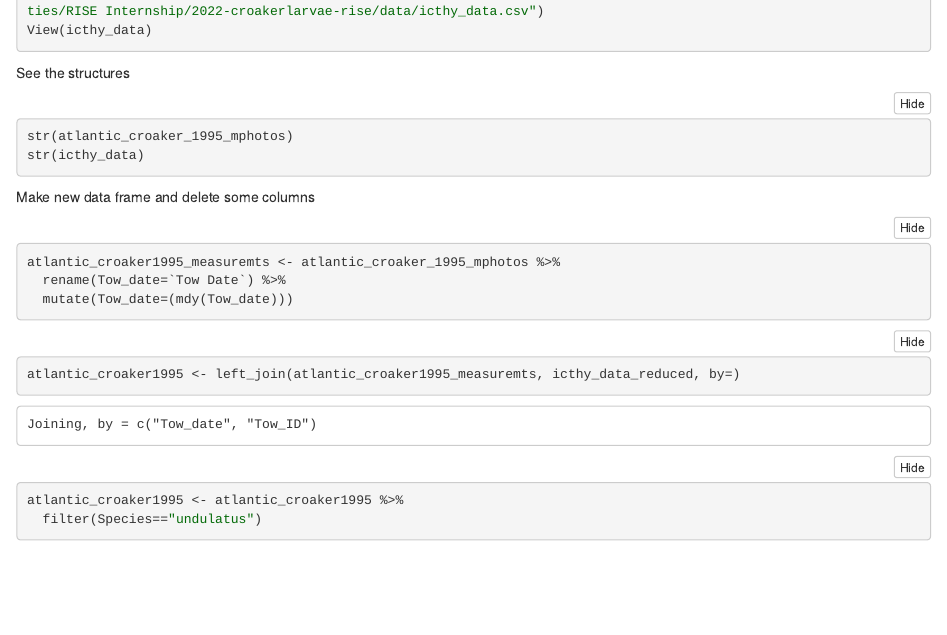
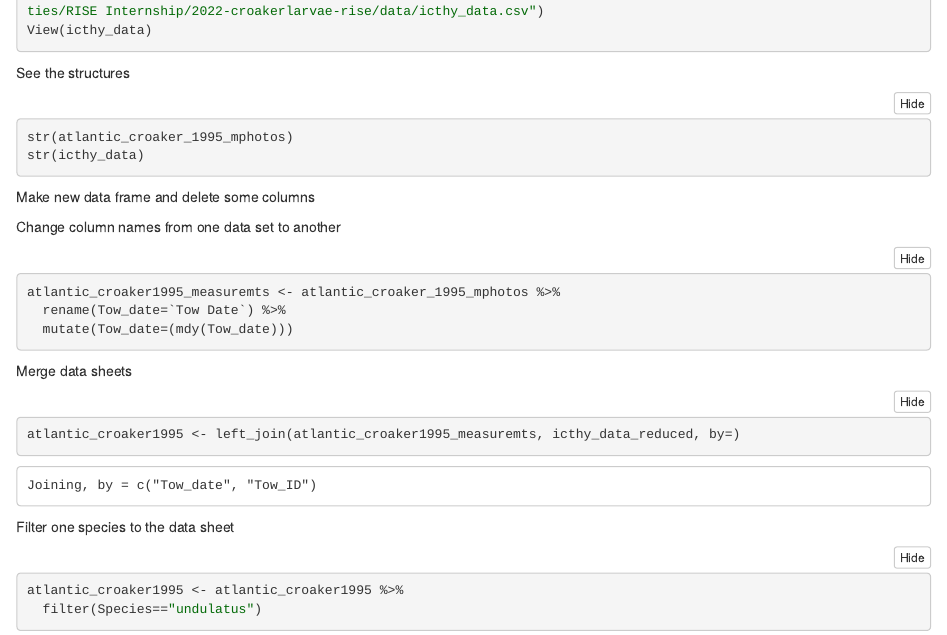
Before and after one commit to jesenia31/2022-croakerlarvae-rise, an R Markdown document (data_cleaning.Rmd): the page in a window 1100 px wide, from 1140 px down before the commit and from 950 px down after it, so that both start at the same text. The pictures show the output file data_cleaning.nb.html that the author committed with the source, opened offline.

Commit message:
Data cleaning edited

````diff
--- a/data_cleaning.Rmd
+++ b/data_cleaning.Rmd
@@ -73,17 +73,19 @@ icthy_data_reduced <- icthy_data %>%
   rename(Tow_ID=Tow)
 ```
 
-
+Change column names from one data set to another
 ```{r}
 atlantic_croaker1995_measuremts <- atlantic_croaker_1995_mphotos %>%
   rename(Tow_date=`Tow Date`) %>%
   mutate(Tow_date=(mdy(Tow_date)))
 ```
 
+Merge data sheets
 ```{r}
 atlantic_croaker1995 <- inner_join(atlantic_croaker1995_measuremts, icthy_data_reduced, by=c("Tow_date", "Tow_ID"))
 ```
 
+Filter one species to the data sheet
 ```{r}
 atlantic_croaker1995 <- atlantic_croaker1995 %>%
   filter(Species=="undulatus") %>%
````
Also changed, not shown: data_cleaning.nb.html, data_cleaning.Rmd (2 more changed lines).
